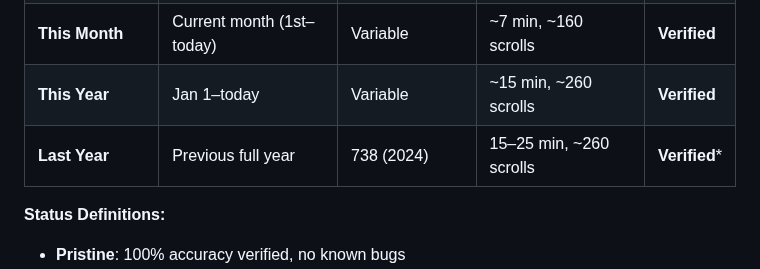
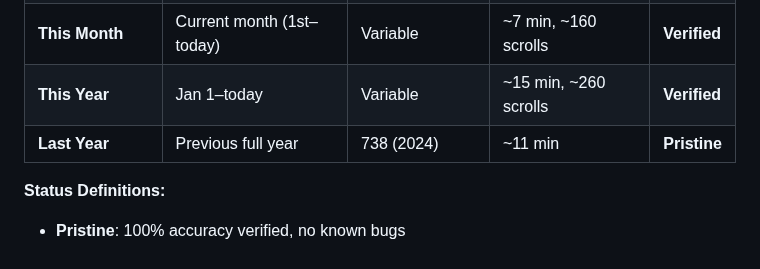
Before and after one commit to VinodSridharan/Credit-Karma-Clean-Transactions-Exporter, a Markdown page: README.md, the part around the change. Drawn GitHub-style.

```diff
--- a/README.md
+++ b/README.md
@@ -59,7 +59,7 @@ The extension UI below shows the date-range preset selector in action:
 | **Last Month** | Previous month | 133 (Oct 2025) | 2m 35s | **Pristine** |
 | **This Month** | Current month (1st–today) | Variable | ~7 min, ~160 scrolls | **Verified** |
 | **This Year** | Jan 1–today | Variable | ~15 min, ~260 scrolls | **Verified** |
-| **Last Year** | Previous full year | 738 (2024) | 15–25 min, ~260 scrolls | **Verified*** |
+| **Last Year** | Previous full year | 738 (2024) | ~11 min | **Pristine** |
 
 **Status Definitions:**
 - **Pristine**: 100% accuracy verified, no known bugs
```
Also changed, not shown: docs/VALIDATION_REPORT.md (+38 -0 lines).
